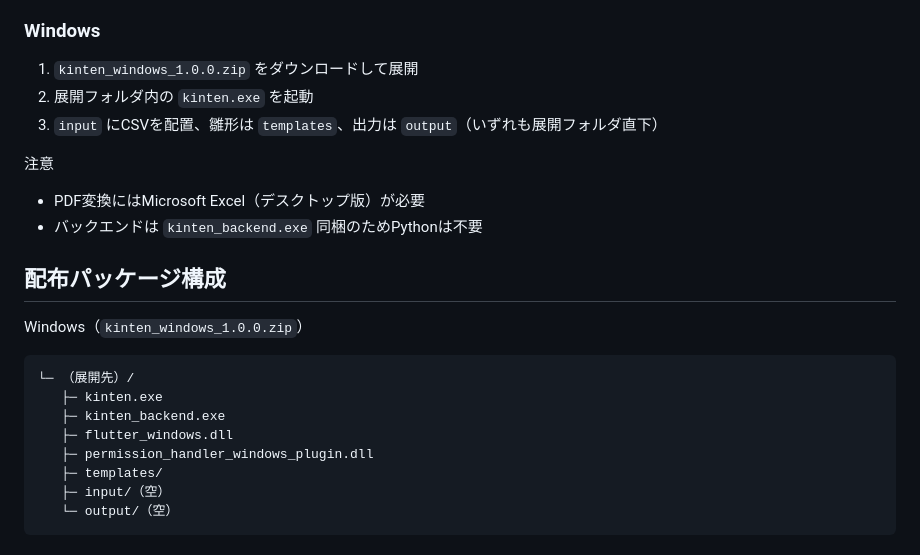
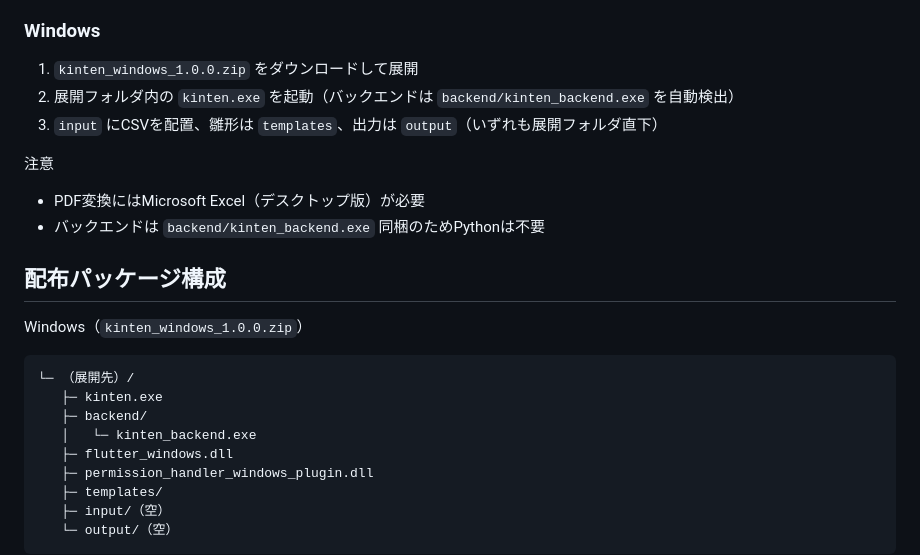
Before and after one commit to Tomo0108/kinten, a Markdown page: README.md, the part around the change. Rendered like a GitHub page.

Commit message:
README更新: Windows配布構成を backend/kinten_backend.exe に統一

````diff
--- a/README.md
+++ b/README.md
@@ -31,12 +31,12 @@ CSVからExcelへの転記と、ExcelからPDFへの変換を行います。Wind
 
 ### Windows
 1. `kinten_windows_1.0.0.zip` をダウンロードして展開
-2. 展開フォルダ内の `kinten.exe` を起動
+2. 展開フォルダ内の `kinten.exe` を起動（バックエンドは `backend/kinten_backend.exe` を自動検出）
 3. `input` にCSVを配置、雛形は `templates`、出力は `output`（いずれも展開フォルダ直下）
 
 注意
 - PDF変換にはMicrosoft Excel（デスクトップ版）が必要
-- バックエンドは `kinten_backend.exe` 同梱のためPythonは不要
+- バックエンドは `backend/kinten_backend.exe` 同梱のためPythonは不要
 
 ## 配布パッケージ構成
 
@@ -44,7 +44,8 @@ Windows（`kinten_windows_1.0.0.zip`）
 ```
 └─ （展開先）/
    ├─ kinten.exe
-   ├─ kinten_backend.exe
+   ├─ backend/
+   │   └─ kinten_backend.exe
    ├─ flutter_windows.dll
    ├─ permission_handler_windows_plugin.dll
    ├─ templates/
````
